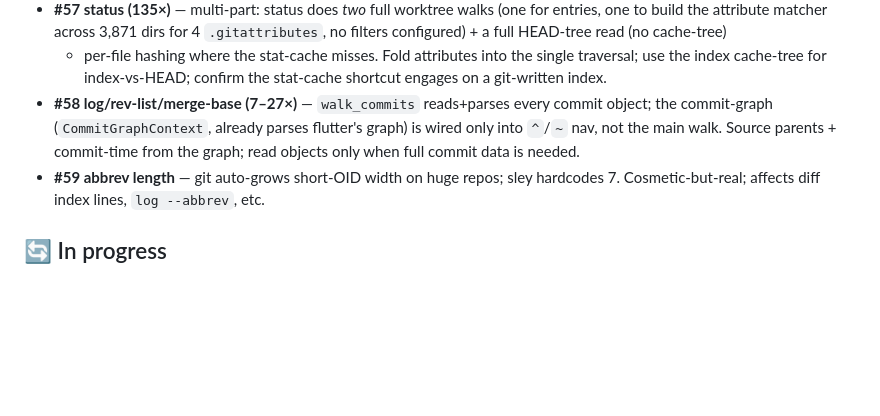
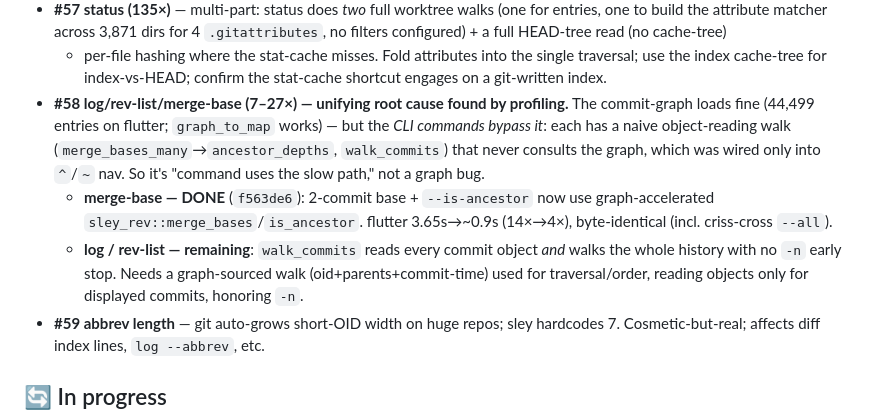
Before and after one commit to HeddleCo/sley, a Markdown page: TRACKER.md, the part around the change. GitHub-like rendering; blank space fills up the shorter version.

Commit message:
docs(tracker): profiling found CLI commands bypass the working commit-graph; merge-base fixed
Co-Authored-By: Claude Opus 4.8 (1M context) <noreply@anthropic.com>

```diff
--- a/TRACKER.md
+++ b/TRACKER.md
@@ -140,10 +140,19 @@ walking commands are far behind, and the gaps are **algorithmic, not parallelism
   + per-file hashing where the stat-cache misses. Fold attributes into the single
   traversal; use the index cache-tree for index-vs-HEAD; confirm the stat-cache
   shortcut engages on a git-written index.
-- **#58 log/rev-list/merge-base (7–27×)** — `walk_commits` reads+parses every
-  commit object; the commit-graph (`CommitGraphContext`, already parses flutter's
-  graph) is wired only into `^`/`~` nav, not the main walk. Source parents +
-  commit-time from the graph; read objects only when full commit data is needed.
+- **#58 log/rev-list/merge-base (7–27×) — unifying root cause found by profiling.**
+  The commit-graph loads fine (44,499 entries on flutter; `graph_to_map` works) —
+  but the *CLI commands bypass it*: each has a naive object-reading walk
+  (`merge_bases_many`→`ancestor_depths`, `walk_commits`) that never consults the
+  graph, which was wired only into `^`/`~` nav. So it's "command uses the slow
+  path," not a graph bug.
+  - **merge-base — DONE** (`f563de6`): 2-commit base + `--is-ancestor` now use
+    graph-accelerated `sley_rev::merge_bases`/`is_ancestor`. flutter 3.65s→~0.9s
+    (14×→4×), byte-identical (incl. criss-cross `--all`).
+  - **log / rev-list — remaining**: `walk_commits` reads every commit object *and*
+    walks the whole history with no `-n` early stop. Needs a graph-sourced walk
+    (oid+parents+commit-time) used for traversal/order, reading objects only for
+    displayed commits, honoring `-n`.
 - **#59 abbrev length** — git auto-grows short-OID width on huge repos; sley
   hardcodes 7. Cosmetic-but-real; affects diff index lines, `log --abbrev`, etc.
 
```
